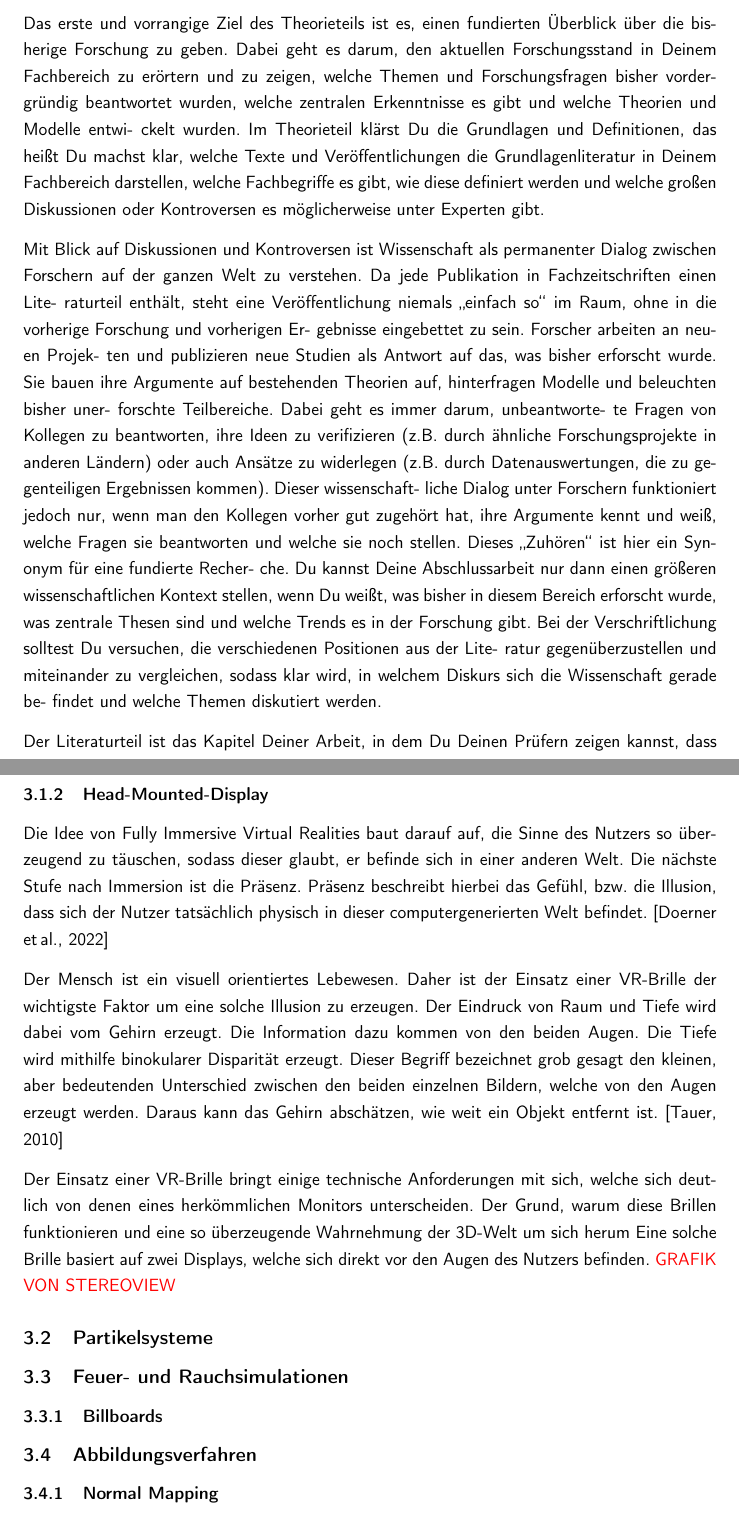
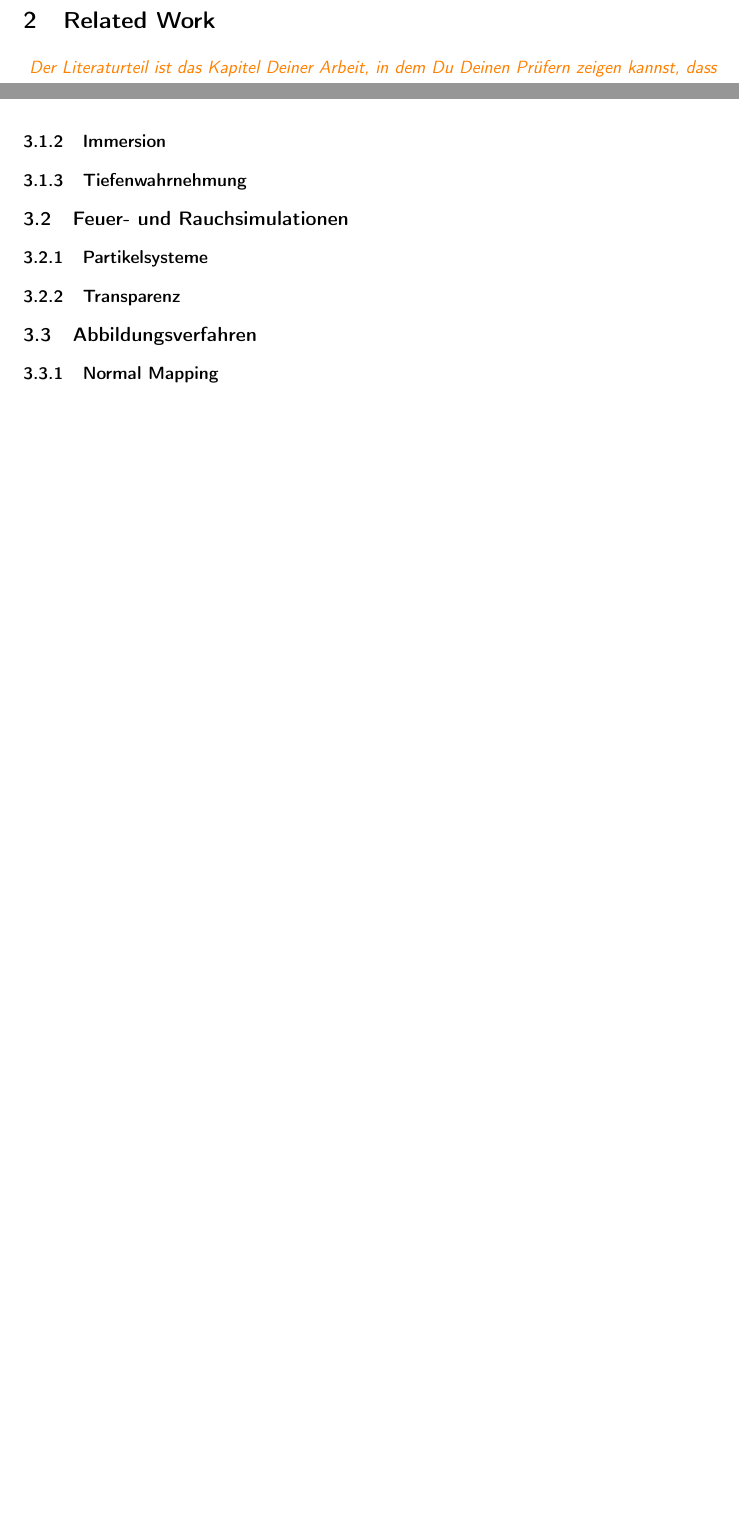
Before and after one commit to mirosteiger/bachelor-thesis, a LaTeX document (Steiger_Miro_Abschlussarbeit.tex, which reads chapters/basics/basics.tex, chapters/relatedWork/relatedWork.tex): two parts of pages 6 and 8 of 14 before the commit and two parts of pages 6 and 7 of 13 after it, joined at a grey line, cut at the place of the change, the shorter picture padded with empty space. Compiled offline with pdfLaTeX.

Commit message:
Related work

```diff
--- a/chapters/basics/basics.tex
+++ b/chapters/basics/basics.tex
@@ -22,30 +22,33 @@ in der virtuellen Welt umsehen oder Dinge anfassen und mit diesen interagieren.
 Umgebung sorgt dafür, dass sich eine Simulation echter anfühlen kann.
 
 
-\subsubsection{Head-Mounted-Display}
-Die Idee von Fully Immersive Virtual Realities baut darauf auf, die Sinne des Nutzers so überzeugend zu täuschen,
-sodass dieser glaubt, er befinde sich in einer anderen Welt. Die nächste Stufe nach Immersion ist die
-Präsenz. Präsenz beschreibt hierbei das Gefühl, bzw. die Illusion, dass sich der Nutzer tatsächlich
-physisch in dieser computergenerierten Welt befindet. \parencite{Doerner2022}
+% \subsubsection{Head-Mounted-Display}
+% Die Idee von Fully Immersive Virtual Realities baut darauf auf, die Sinne des Nutzers so überzeugend zu täuschen,
+% sodass dieser glaubt, er befinde sich in einer anderen Welt. Die nächste Stufe nach Immersion ist die
+% Präsenz. Präsenz beschreibt hierbei das Gefühl, bzw. die Illusion, dass sich der Nutzer tatsächlich
+% physisch in dieser computergenerierten Welt befindet. \parencite{Doerner2022}
 
-Der Mensch ist ein visuell orientiertes Lebewesen. Daher ist der Einsatz einer VR-Brille
-der wichtigste Faktor um eine solche Illusion zu erzeugen. Der Eindruck von Raum und Tiefe wird
-dabei vom Gehirn erzeugt. Die Information dazu kommen von den beiden Augen. Die Tiefe wird mithilfe
-binokularer Disparität erzeugt. Dieser Begriff bezeichnet grob gesagt den kleinen, aber bedeutenden
-Unterschied zwischen den beiden einzelnen Bildern, welche von den Augen erzeugt werden. Daraus kann das Gehirn
-abschätzen, wie weit ein Objekt entfernt ist. \parencite{Tauer2010}
+% Der Mensch ist ein visuell orientiertes Lebewesen. Daher ist der Einsatz einer VR-Brille
+% der wichtigste Faktor um eine solche Illusion zu erzeugen. Der Eindruck von Raum und Tiefe wird
+% dabei vom Gehirn erzeugt. Die Information dazu kommen von den beiden Augen. Die Tiefe wird mithilfe
+% binokularer Disparität erzeugt. Dieser Begriff bezeichnet grob gesagt den kleinen, aber bedeutenden
+% Unterschied zwischen den beiden einzelnen Bildern, welche von den Augen erzeugt werden. Daraus kann das Gehirn
+% abschätzen, wie weit ein Objekt entfernt ist. \parencite{Tauer2010}
 
 
-Der Einsatz einer VR-Brille bringt einige technische Anforderungen mit sich, welche sich deutlich
-von denen eines herkömmlichen Monitors unterscheiden. Der Grund, warum diese Brillen funktionieren und eine
-so überzeugende Wahrnehmung der 3D-Welt um sich herum
-Eine solche Brille basiert auf zwei Displays, welche
-sich direkt vor den Augen des Nutzers befinden. \textcolor{red}{GRAFIK VON STEREOVIEW}
+% Der Einsatz einer VR-Brille bringt einige technische Anforderungen mit sich, welche sich deutlich
+% von denen eines herkömmlichen Monitors unterscheiden. Der Grund, warum diese Brillen funktionieren und eine
+% so überzeugende Wahrnehmung der 3D-Welt um sich herum
+% Eine solche Brille basiert auf zwei Displays, welche
+% sich direkt vor den Augen des Nutzers befinden. \textcolor{red}{GRAFIK VON STEREOVIEW}
+
+\subsubsection{Immersion}
+\subsubsection{Tiefenwahrnehmung}
 
 
-\subsection{Partikelsysteme}
 \subsection{Feuer- und Rauchsimulationen}
-\subsubsection{Billboards}
+\subsubsection{Partikelsysteme}
+\subsubsection{Transparenz}
 \subsection{Abbildungsverfahren}
 \subsubsection{Normal Mapping}
 \subsubsection{Bump Mapping}
--- a/chapters/relatedWork/relatedWork.tex
+++ b/chapters/relatedWork/relatedWork.tex
@@ -1 +1,5 @@
-\section{Stand der Technik}
+\section{Related Work}
+
+\emph{
+    \textcolor{orange}{
+        Der Literaturteil ist das Kapitel Deiner Arbeit, in dem Du Deinen Prüfern zeigen kannst, dass Du die zentralen Autoren, Theorien und Konzepte eines Themenbereichs erarbeiten kannst, diese mit-einander verknüpfen und auch einen soliden Überblick des For- schungsbereichs geben kannst.
@@ -20,6 +24,4 @@ des Feuers finden muss.
 
 
-Das erste und vorrangige Ziel des Theorieteils ist es, einen fundierten Überblick über die bisherige Forschung zu geben. Dabei geht es darum, den aktuellen Forschungsstand in Deinem Fachbereich zu erörtern und zu zeigen, welche Themen und Forschungsfragen bisher vordergründig beantwortet wurden, welche zentralen Erkenntnisse es gibt und welche Theorien und Modelle entwi- ckelt wurden. Im Theorieteil klärst Du die Grundlagen und Definitionen, das heißt Du machst klar, welche Texte und Veröffentlichungen die Grundlagenliteratur in Deinem Fachbereich darstellen, welche Fachbegriffe es gibt, wie diese definiert werden und welche großen Diskussionen oder Kontroversen es möglicherweise unter Experten gibt.
 
 
-Mit Blick auf Diskussionen und Kontroversen ist Wissenschaft als permanenter Dialog zwischen Forschern auf der ganzen Welt zu verstehen. Da jede Publikation in Fachzeitschriften einen Lite- raturteil enthält, steht eine Veröffentlichung niemals „einfach so“ im Raum, ohne in die vorherige Forschung und vorherigen Er- gebnisse eingebettet zu sein. Forscher arbeiten an neuen Projek- ten und publizieren neue Studien als Antwort auf das, was bisher erforscht wurde. Sie bauen ihre Argumente auf bestehenden Theorien auf, hinterfragen Modelle und beleuchten bisher uner- forschte Teilbereiche. Dabei geht es immer darum, unbeantworte- te Fragen von Kollegen zu beantworten, ihre Ideen zu verifizieren (z.B. durch ähnliche Forschungsprojekte in anderen Ländern) oder auch Ansätze zu widerlegen (z.B. durch Datenauswertungen, die zu gegenteiligen Ergebnissen kommen). Dieser wissenschaft- liche Dialog unter Forschern funktioniert jedoch nur, wenn man den Kollegen vorher gut zugehört hat, ihre Argumente kennt und weiß, welche Fragen sie beantworten und welche sie noch stellen. Dieses „Zuhören“ ist hier ein Synonym für eine fundierte Recher- che. Du kannst Deine Abschlussarbeit nur dann einen größeren wissenschaftlichen Kontext stellen, wenn Du weißt, was bisher in diesem Bereich erforscht wurde, was zentrale Thesen sind und welche Trends es in der Forschung gibt. Bei der Verschriftlichung solltest Du versuchen, die verschiedenen Positionen aus der Lite- ratur gegenüberzustellen und miteinander zu vergleichen, sodass klar wird, in welchem Diskurs sich die Wissenschaft gerade be- findet und welche Themen diskutiert werden.
@@ -26,3 +41,2 @@ Mit Blick auf Diskussionen und Kontroversen ist Wissenschaft als permanenter Dia
 
 
-Der Literaturteil ist das Kapitel Deiner Arbeit, in dem Du Deinen Prüfern zeigen kannst, dass Du die zentralen Autoren, Theorien und Konzepte eines Themenbereichs erarbeiten kannst, diese mit-einander verknüpfen und auch einen soliden Überblick des For- schungsbereichs geben kannst.
```
Also changed, not shown: Steiger_Miro_Abschlussarbeit.pdf, Vorlage.pdf (added), chapters/relatedWork/relatedWork.tex (63 more changed lines).
